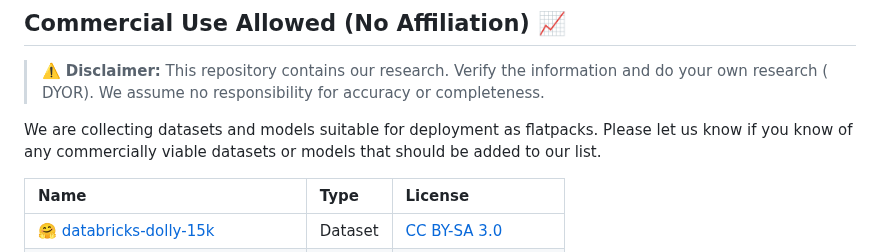
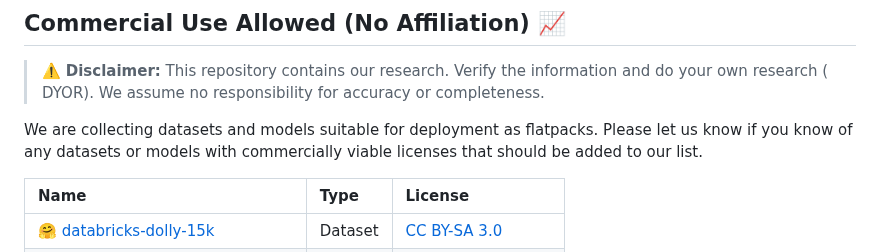
Before and after one commit to RomlinGroup/Flatpack, a Markdown page: README.md, the part around the change. Rendered like a GitHub page.

```diff
--- a/README.md
+++ b/README.md
@@ -20,7 +20,7 @@ To use the client, follow these steps:
 > :warning: **Disclaimer:** This repository contains our research. Verify the information and do your own research (
 > DYOR). We assume no responsibility for accuracy or completeness.
 
-We are collecting datasets and models suitable for deployment as flatpacks. Please let us know if you know of any commercially viable datasets or models that should be added to our list.
+We are collecting datasets and models suitable for deployment as flatpacks. Please let us know if you know of any datasets or models with commercially viable licenses that should be added to our list.
 
 | Name                                                                                                 | Type    | License                                                           |
 |:-----------------------------------------------------------------------------------------------------|:--------|:------------------------------------------------------------------|
```
